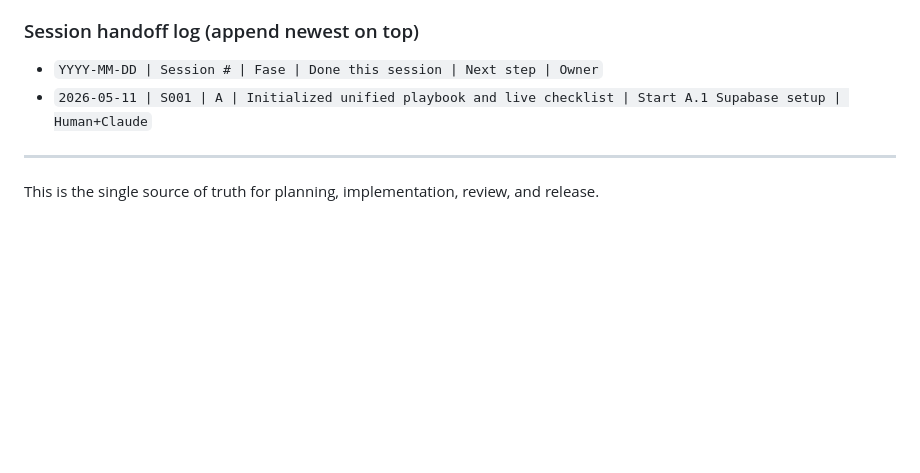
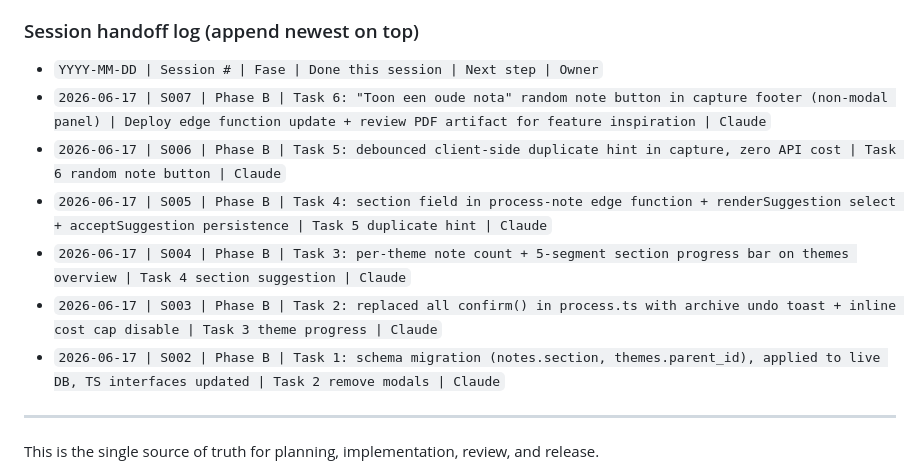
Before and after one commit to Sibron/ThoughtFoundry, a Markdown page: docs/ROADMAP.md, the part around the change. Rendered like a GitHub page; blank space fills up the shorter version.

Commit message:
docs(roadmap): add Phase B session handoff log entries (Tasks 1-6)
Co-Authored-By: Claude <noreply@anthropic.com>

```diff
--- a/docs/ROADMAP.md
+++ b/docs/ROADMAP.md
@@ -64,7 +64,12 @@ Use this block as the session dashboard. Every Claude session starts here first.
 
 ### Session handoff log (append newest on top)
 - `YYYY-MM-DD | Session # | Fase | Done this session | Next step | Owner`
-- `2026-05-11 | S001 | A | Initialized unified playbook and live checklist | Start A.1 Supabase setup | Human+Claude`
+- `2026-06-17 | S007 | Phase B | Task 6: "Toon een oude nota" random note button in capture footer (non-modal panel) | Deploy edge function update + review PDF artifact for feature inspiration | Claude`
+- `2026-06-17 | S006 | Phase B | Task 5: debounced client-side duplicate hint in capture, zero API cost | Task 6 random note button | Claude`
+- `2026-06-17 | S005 | Phase B | Task 4: section field in process-note edge function + renderSuggestion select + acceptSuggestion persistence | Task 5 duplicate hint | Claude`
+- `2026-06-17 | S004 | Phase B | Task 3: per-theme note count + 5-segment section progress bar on themes overview | Task 4 section suggestion | Claude`
+- `2026-06-17 | S003 | Phase B | Task 2: replaced all confirm() in process.ts with archive undo toast + inline cost cap disable | Task 3 theme progress | Claude`
+- `2026-06-17 | S002 | Phase B | Task 1: schema migration (notes.section, themes.parent_id), applied to live DB, TS interfaces updated | Task 2 remove modals | Claude`
 
 ---
 
```
